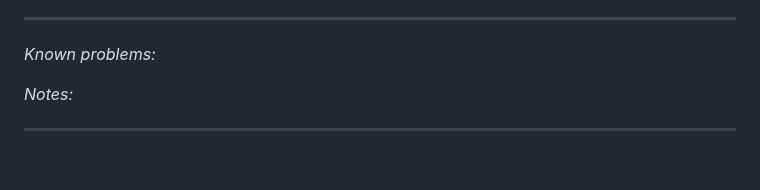
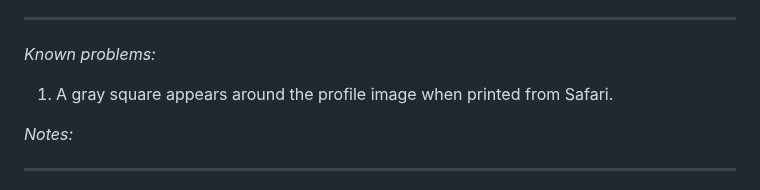
Before and after one commit to Chas-Henrik/Portfolio2, a Markdown page: README.md, the part around the change. GitHub-like rendering; blank space fills up the shorter version.

```diff
--- a/README.md
+++ b/README.md
@@ -38,6 +38,7 @@ The site is published on Netlify (see hyperlink below):
 
 ***
 *Known problems:*
+1. A gray square appears around the profile image when printed from Safari.
 
 *Notes:*
 
```
